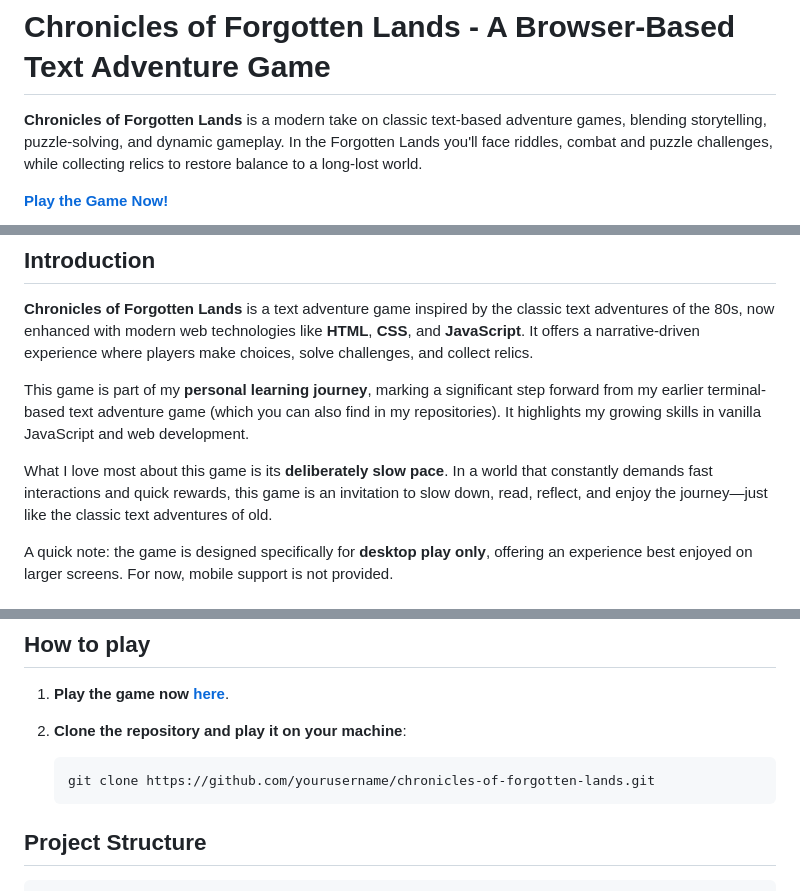
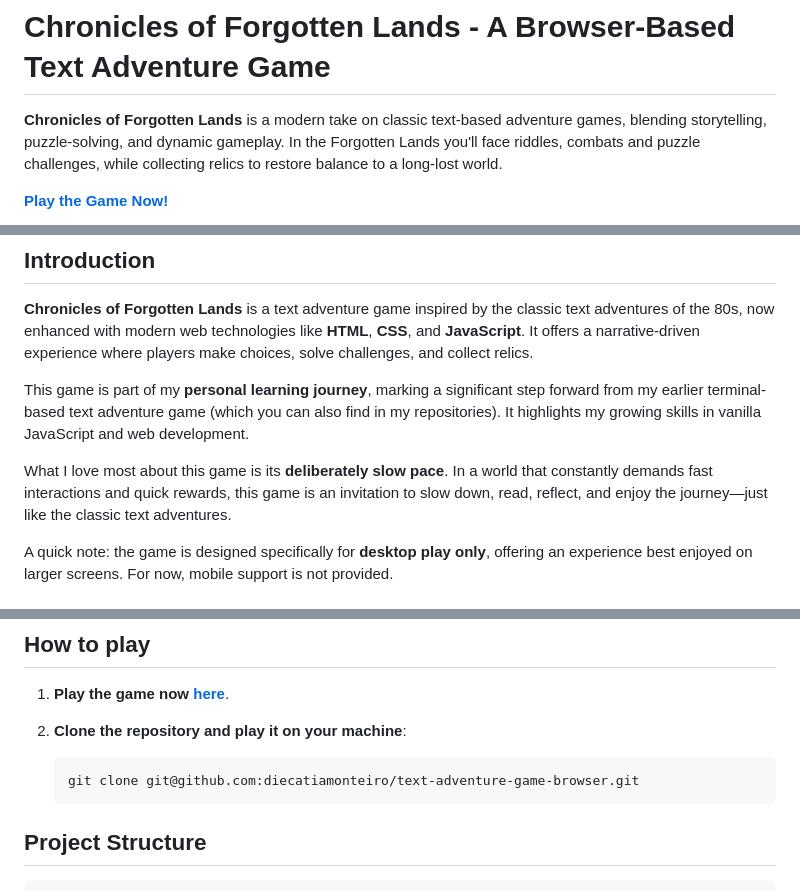
Before and after one commit to diecatiamonteiro/text-adventure-game-browser, a Markdown page: README.md, 3 parts joined by grey strips. GitHub-like rendering.

Commit message:
updated content

````diff
--- a/README.md
+++ b/README.md
@@ -1,6 +1,6 @@
 # Chronicles of Forgotten Lands - A Browser-Based Text Adventure Game
 
-**Chronicles of Forgotten Lands** is a modern take on classic text-based adventure games, blending storytelling, puzzle-solving, and dynamic gameplay. In the Forgotten Lands you'll face riddles, combat and puzzle challenges, while collecting relics to restore balance to a long-lost world.
+**Chronicles of Forgotten Lands** is a modern take on classic text-based adventure games, blending storytelling, puzzle-solving, and dynamic gameplay. In the Forgotten Lands you'll face riddles, combats and puzzle challenges, while collecting relics to restore balance to a long-lost world.
 
 **[Play the Game Now!](https://diecatiamonteiro.github.io/text-adventure-game-browser/)**
 
@@ -22,7 +22,7 @@
 
 This game is part of my **personal learning journey**, marking a significant step forward from my earlier terminal-based text adventure game (which you can also find in my repositories). It highlights my growing skills in vanilla JavaScript and web development.
 
-What I love most about this game is its **deliberately slow pace**. In a world that constantly demands fast interactions and quick rewards, this game is an invitation to slow down, read, reflect, and enjoy the journey—just like the classic text adventures of old.
+What I love most about this game is its **deliberately slow pace**. In a world that constantly demands fast interactions and quick rewards, this game is an invitation to slow down, read, reflect, and enjoy the journey—just like the classic text adventures.
 
 A quick note: the game is designed specifically for **desktop play only**, offering an experience best enjoyed on larger screens. For now, mobile support is not provided.
 
@@ -45,7 +45,7 @@ A quick note: the game is designed specifically for **desktop play only**, offer
 2. **Clone the repository and play it on your machine**:
 
    ```bash
-   git clone https://github.com/yourusername/chronicles-of-forgotten-lands.git
+   git clone git@github.com:diecatiamonteiro/text-adventure-game-browser.git
    ```
 
 
````
